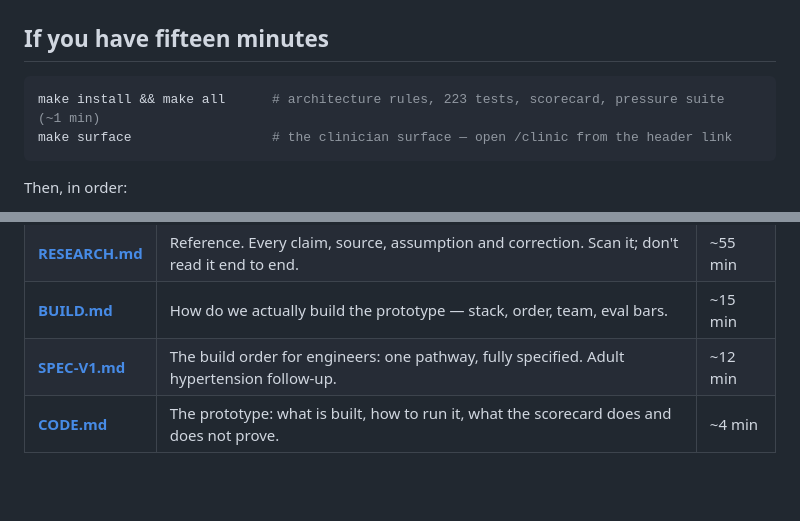
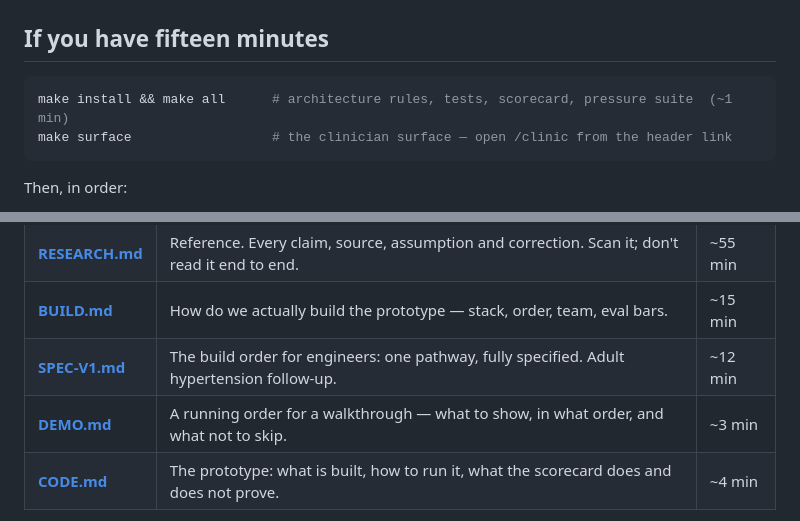
Before and after one commit to rishavnaskar/indonesia-doctor-twin, a Markdown page: README.md, 2 parts joined by grey strips. Drawn GitHub-style; blank space fills up the shorter version.

````diff
--- a/README.md
+++ b/README.md
@@ -9,7 +9,7 @@ Short answer: **yes.** The brief asks for 60–70% of what a doctor *does* — a
 ## If you have fifteen minutes
 
 ```bash
-make install && make all      # architecture rules, 223 tests, scorecard, pressure suite  (~1 min)
+make install && make all      # architecture rules, tests, scorecard, pressure suite  (~1 min)
 make surface                  # the clinician surface — open /clinic from the header link
 ```
 
@@ -32,6 +32,7 @@ If you have four, read **[DECISION.md](DECISION.md)** and stop.
 | **[RESEARCH.md](RESEARCH.md)** | Reference. Every claim, source, assumption and correction. Scan it; don't read it end to end. | ~55 min |
 | **[BUILD.md](BUILD.md)** | How do we actually build the prototype — stack, order, team, eval bars. | ~15 min |
 | **[SPEC-V1.md](SPEC-V1.md)** | The build order for engineers: one pathway, fully specified. Adult hypertension follow-up. | ~12 min |
+| **[DEMO.md](DEMO.md)** | A running order for a walkthrough — what to show, in what order, and what not to skip. | ~3 min |
 | **[CODE.md](CODE.md)** | The prototype: what is built, how to run it, what the scorecard does and does not prove. | ~4 min |
 
 **Start with DECISION.md.** RESEARCH and BUILD exist so that every number in it can be traced or attacked. **SPEC-V1 is where the work actually starts** — it is the one pathway an engineering team builds first.
````
Also changed, not shown: BUILD.md (+2 -0 lines), DEMO.md (added, +143 -0 lines).
